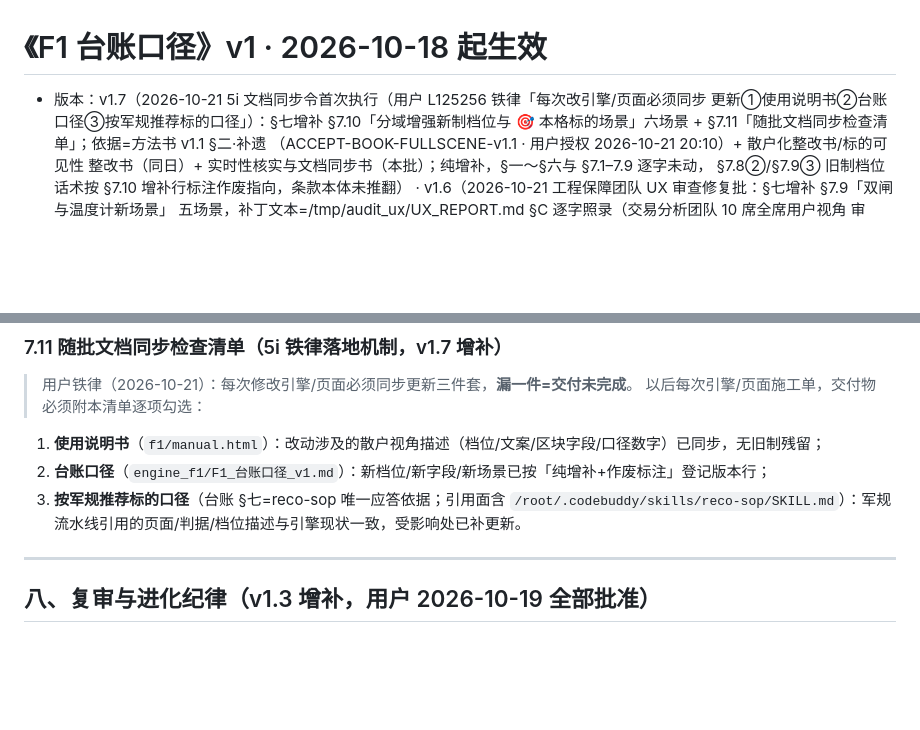
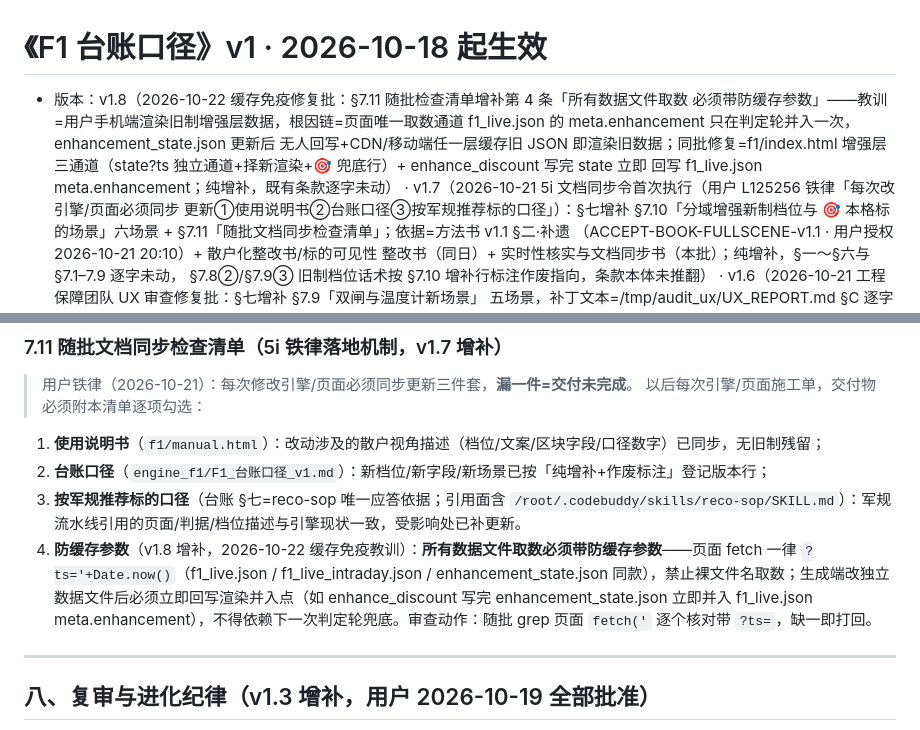
Before and after one commit to L125256/box-engine, a Markdown page: f1/F1_台账口径_v1.md, 2 parts joined by grey strips. Drawn GitHub-style; blank space fills up the shorter version.

Commit message:
缓存免疫修复（2026-10-22，Contents API 通道）：三层修复增强层旧数据渲染——①生成端 enhance_discount 写完 state 立即回写 f1_live.json meta.enhancement ②页面 enhancement_state.json?ts= 防缓存独立通道+择新渲染+双缺 symbols 渲染提示行 ③台账 §7.11 第4条「所有数据文件取数必须带防缓存参数」（v1.8）。自测 42/42+27/27 全绿（含②b 缓存免疫三态渲染断言）；本文件=git push 通道 github.com:443 不通改走 API 的逐文件等价提交（内容==本地 ffce2d7） · 文件=f1/F1_台账口径_v1.md

```diff
--- a/f1/F1_台账口径_v1.md
+++ b/f1/F1_台账口径_v1.md
@@ -1,6 +1,12 @@
 # 《F1 台账口径》v1 · 2026-10-18 起生效
 
-- 版本：v1.7（2026-10-21 5i 文档同步令首次执行（用户 L125256 铁律「每次改引擎/页面必须同步
+- 版本：v1.8（2026-10-22 缓存免疫修复批：§7.11 随批检查清单增补第 4 条「所有数据文件取数
+  必须带防缓存参数」——教训=用户手机端渲染旧制增强层数据，根因链=页面唯一取数通道
+  f1_live.json 的 meta.enhancement 只在判定轮并入一次，enhancement_state.json 更新后
+  无人回写+CDN/移动端任一层缓存旧 JSON 即渲染旧数据；同批修复=f1/index.html 增强层
+  三通道（state?ts 独立通道+择新渲染+🎯 兜底行）+ enhance_discount 写完 state 立即
+  回写 f1_live.json meta.enhancement；纯增补，既有条款逐字未动）
+  · v1.7（2026-10-21 5i 文档同步令首次执行（用户 L125256 铁律「每次改引擎/页面必须同步
   更新①使用说明书②台账口径③按军规推荐标的口径」）：§七增补 §7.10「分域增强新制档位与
   🎯 本格标的场景」六场景 + §7.11「随批文档同步检查清单」；依据=方法书 v1.1 §二·补遗
   （ACCEPT-BOOK-FULLSCENE-v1.1 · 用户授权 2026-10-21 20:10）+ 散户化整改书/标的可见性
@@ -355,6 +361,7 @@
 1. **使用说明书**（`f1/manual.html`）：改动涉及的散户视角描述（档位/文案/区块字段/口径数字）已同步，无旧制残留；
 2. **台账口径**（`engine_f1/F1_台账口径_v1.md`）：新档位/新字段/新场景已按「纯增补+作废标注」登记版本行；
 3. **按军规推荐标的口径**（台账 §七=reco-sop 唯一应答依据；引用面含 `/root/.codebuddy/skills/reco-sop/SKILL.md`）：军规流水线引用的页面/判据/档位描述与引擎现状一致，受影响处已补更新。
+4. **防缓存参数**（v1.8 增补，2026-10-22 缓存免疫教训）：**所有数据文件取数必须带防缓存参数**——页面 fetch 一律 `?ts='+Date.now()`（f1_live.json / f1_live_intraday.json / enhancement_state.json 同款），禁止裸文件名取数；生成端改独立数据文件后必须立即回写渲染并入点（如 enhance_discount 写完 enhancement_state.json 立即并入 f1_live.json meta.enhancement），不得依赖下一次判定轮兜底。审查动作：随批 grep 页面 `fetch('` 逐个核对带 `?ts=`，缺一即打回。
 
 ---
 
```
